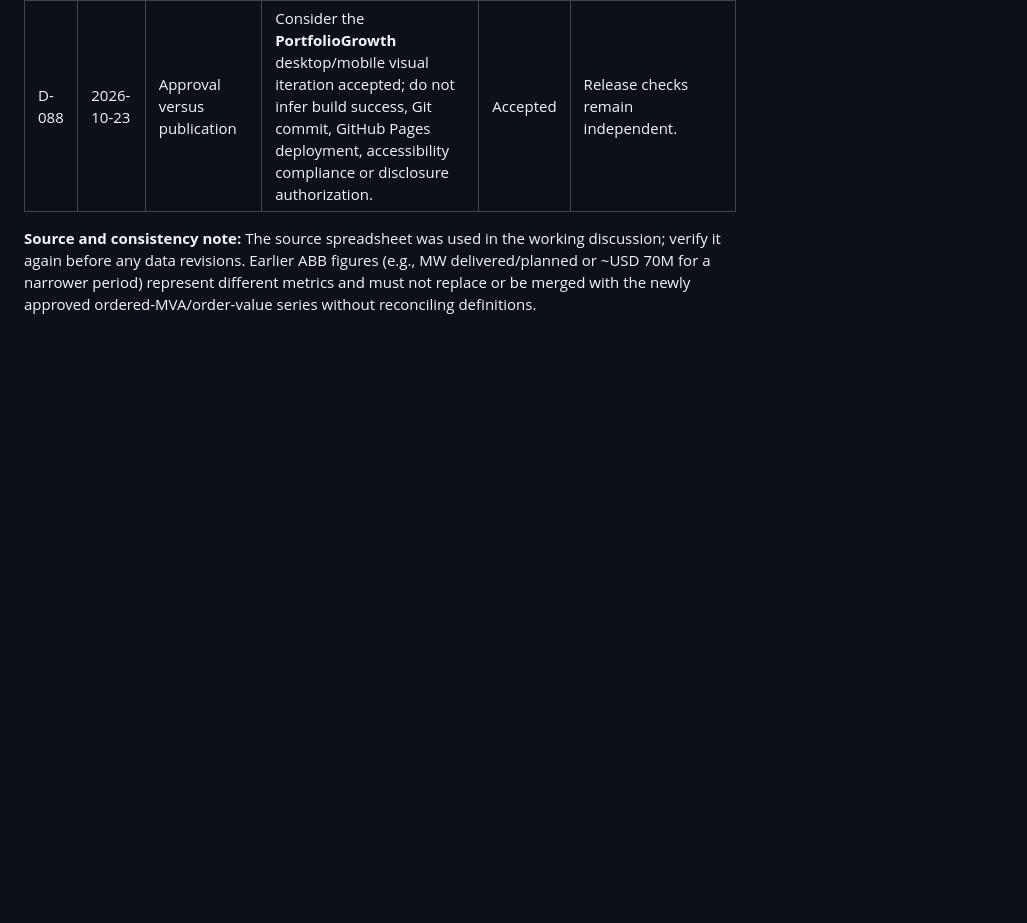
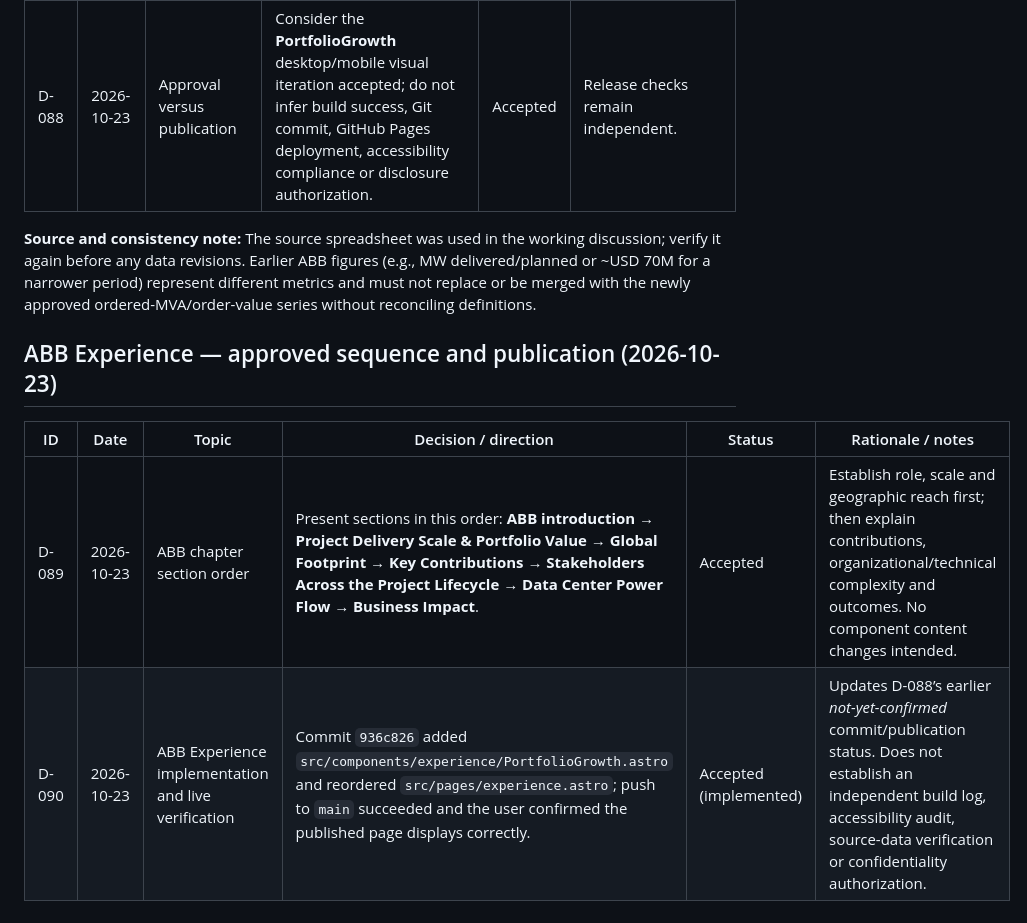
Before and after one commit to morrisgpeter/morrisgpeter.github.io, a Markdown page: docs/PROJECT_DECISIONS.md, the part around the change. Drawn GitHub-style; blank space fills up the shorter version.

Commit message:
docs: record approved ABB experience order and publication

```diff
--- a/docs/PROJECT_DECISIONS.md
+++ b/docs/PROJECT_DECISIONS.md
@@ -263,3 +263,11 @@ When a decision is confirmed or revised:
 | D-088 | 2026-10-23 | Approval versus publication | Consider the **PortfolioGrowth** desktop/mobile visual iteration accepted; do not infer build success, Git commit, GitHub Pages deployment, accessibility compliance or disclosure authorization. | Accepted | Release checks remain independent. |
 
 **Source and consistency note:** The source spreadsheet was used in the working discussion; verify it again before any data revisions. Earlier ABB figures (e.g., MW delivered/planned or ~USD 70M for a narrower period) represent different metrics and must not replace or be merged with the newly approved ordered-MVA/order-value series without reconciling definitions.
+
+
+## ABB Experience — approved sequence and publication (2026-10-23)
+
+| ID | Date | Topic | Decision / direction | Status | Rationale / notes |
+| --- | --- | --- | --- | --- | --- |
+| D-089 | 2026-10-23 | ABB chapter section order | Present sections in this order: **ABB introduction → Project Delivery Scale & Portfolio Value → Global Footprint → Key Contributions → Stakeholders Across the Project Lifecycle → Data Center Power Flow → Business Impact**. | Accepted | Establish role, scale and geographic reach first; then explain contributions, organizational/technical complexity and outcomes. No component content changes intended. |
+| D-090 | 2026-10-23 | ABB Experience implementation and live verification | Commit `936c826` added `src/components/experience/PortfolioGrowth.astro` and reordered `src/pages/experience.astro`; push to `main` succeeded and the user confirmed the published page displays correctly. | Accepted (implemented) | Updates D-088’s earlier *not-yet-confirmed* commit/publication status. Does not establish an independent build log, accessibility audit, source-data verification or confidentiality authorization. |
```
Also changed, not shown: docs/PORTFOLIO_ROADMAP.md (+14 -3 lines), docs/PROJECT_CONTEXT.md (+17 -2 lines).
